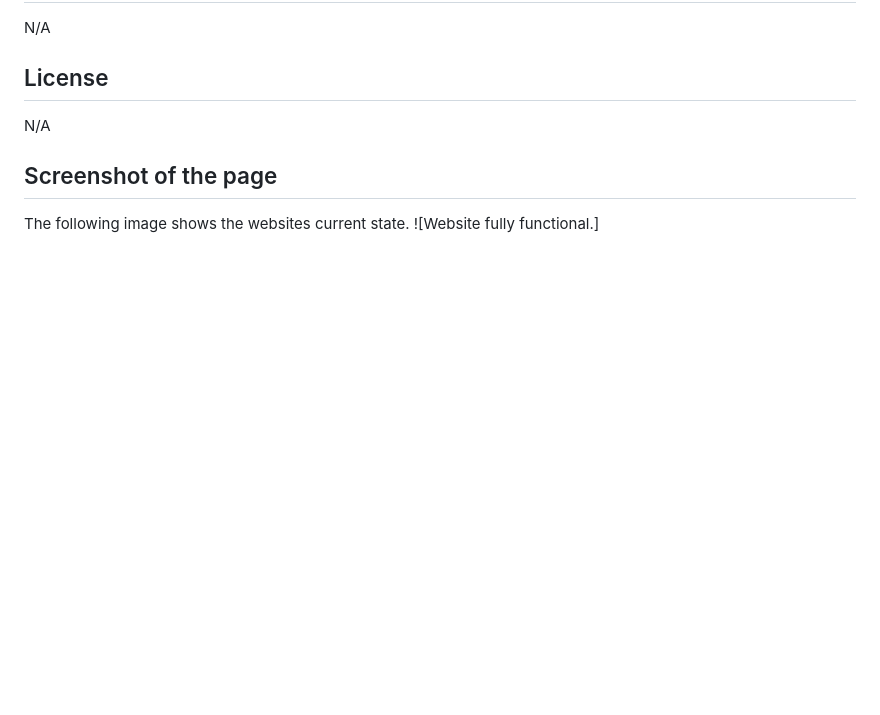
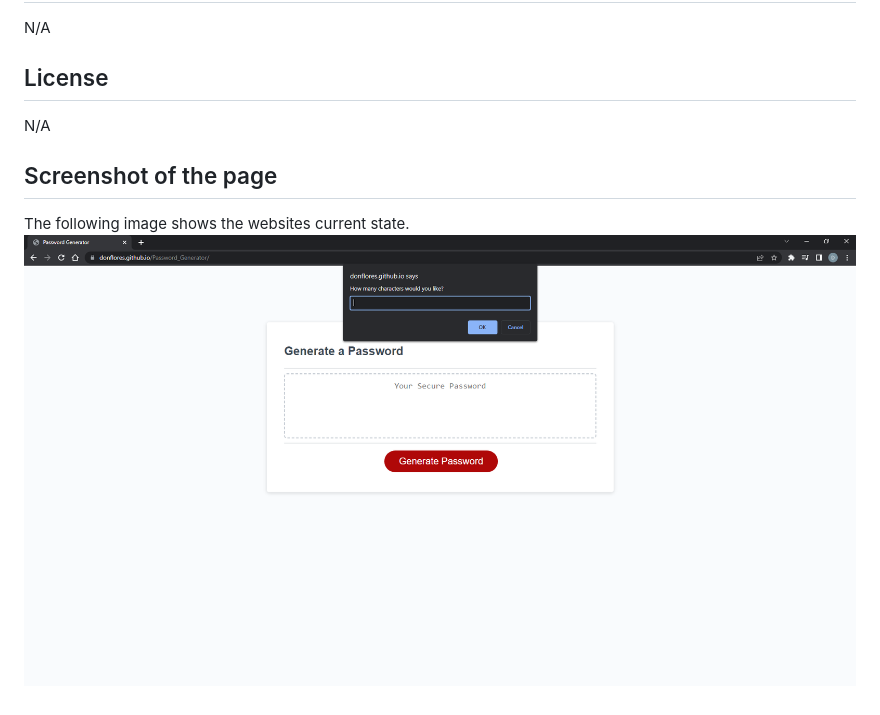
Before and after one commit to DonFlores/Password_Generator, a Markdown page: README.md, the part around the change. GitHub-like rendering; pictures changed too: assets/images/password-gen.png (added); blank space fills up the shorter version.

Commit message:
Added screenshot

```diff
--- a/README.md
+++ b/README.md
@@ -24,4 +24,4 @@ N/A
 ## Screenshot of the page
 
 The following image shows the websites current state.
-![Website fully functional.]
+![Website fully functional.](./assets/images/password-gen.png)
```
